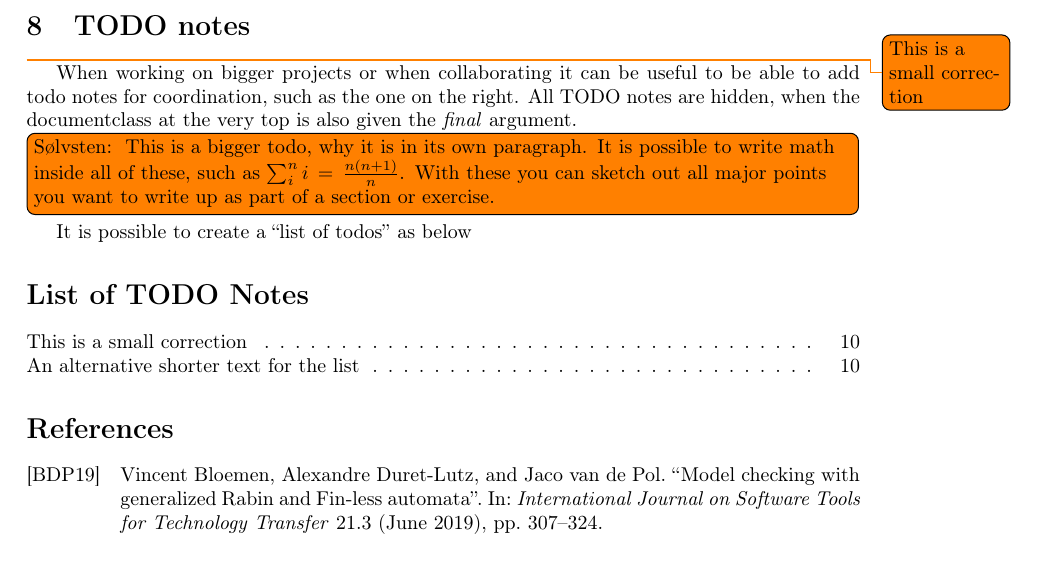
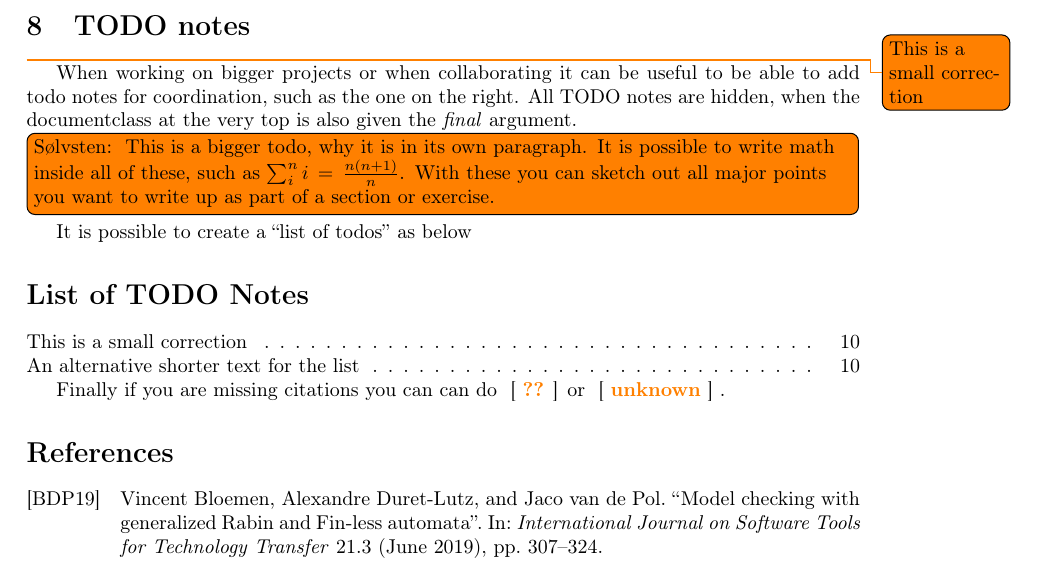
Before and after one commit to SSoelvsten/latex-preamble-and-examples, a LaTeX problem sheet (documents/examples.tex, which reads preamble/preamble_base_p1.tex): part of page 10 of 12, cut so that both start at the same text. Compiled offline with pdfLaTeX.

Commit message:
Add todocite command

```diff
--- a/documents/examples.tex
+++ b/documents/examples.tex
@@ -611,6 +611,9 @@ notes are hidden, when the documentclass at the very top is also given the
 It is possible to create a ``list of todos'' as below
 \listoftodos[List of TODO Notes]
 
+Finally if you are missing citations you can can do \todocite or
+\todocite{unknown}.
+
 % ---------------------------------------------------------------------------- %
 % References
 % ---------------------------------------------------------------------------- %
--- a/preamble/preamble_base_p1.tex
+++ b/preamble/preamble_base_p1.tex
@@ -210,6 +210,12 @@
 % ---------------------------------------------------------------------------- %
 \usepackage[obeyFinal]{todonotes}
 
+% Citation TODO
+\DeclareDocumentCommand \todocite { g }{
+  [
+    {\bf \color{cOrange2} \IfValueTF{#1}{#1}{??}}
+  ]
+}
 
 % ---------------------------------------------------------------------------- %
 % Hypermedia
```
